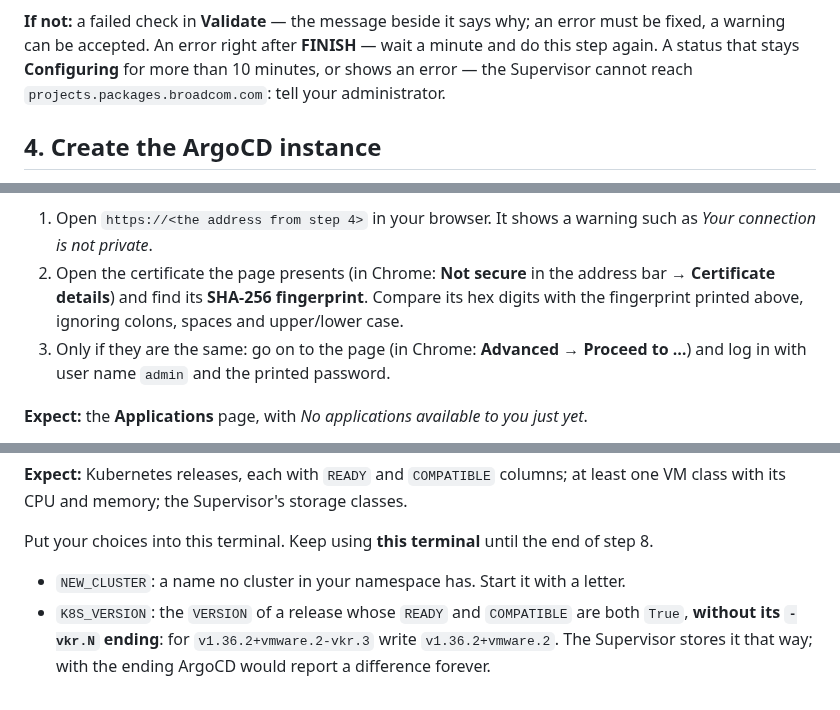
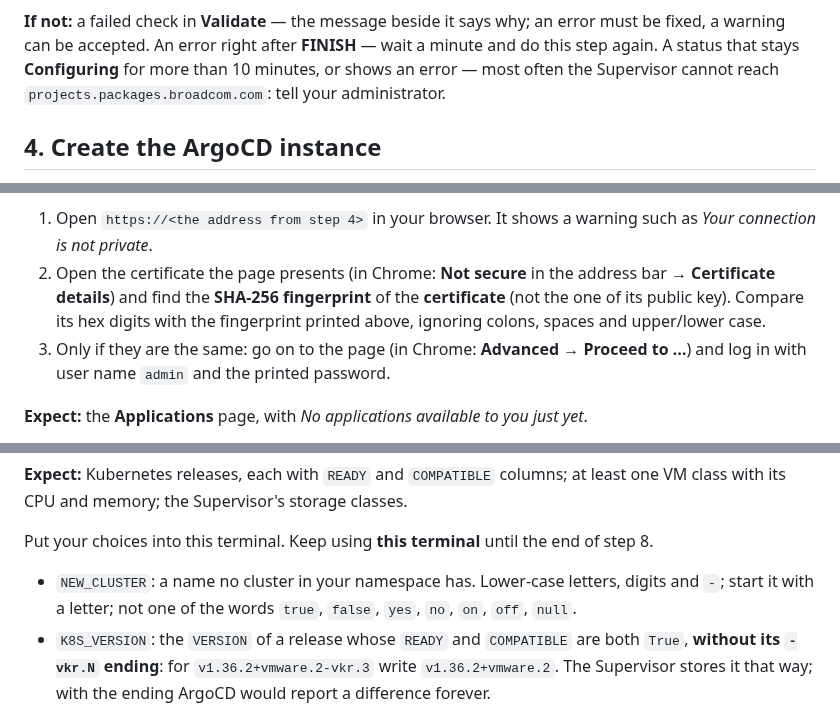
Before and after one commit to AndriyKalashnykov/golang-web, a Markdown page: vks/ARGOCD-manual.md, 3 parts joined by grey strips. GitHub-like rendering.

```diff
--- a/vks/ARGOCD-manual.md
+++ b/vks/ARGOCD-manual.md
@@ -140,8 +140,8 @@ manifest.
 
 **If not:** a failed check in **Validate** — the message beside it says why; an error must be
 fixed, a warning can be accepted. An error right after **FINISH** — wait a minute and do this
-step again. A status that stays **Configuring** for more than 10 minutes, or shows an error — the
-Supervisor cannot reach `projects.packages.broadcom.com`: tell your administrator.
+step again. A status that stays **Configuring** for more than 10 minutes, or shows an error —
+most often the Supervisor cannot reach `projects.packages.broadcom.com`: tell your administrator.
 
 ## 4. Create the ArgoCD instance
 
@@ -210,7 +210,8 @@ of its own. Anyone who can read your screen can now log in: clear the terminal a
 1. Open `https://<the address from step 4>` in your browser. It shows a warning such as *Your
    connection is not private*.
 2. Open the certificate the page presents (in Chrome: **Not secure** in the address bar →
-   **Certificate details**) and find its **SHA-256 fingerprint**. Compare its hex digits with
+   **Certificate details**) and find the **SHA-256 fingerprint** of the **certificate** (not the
+   one of its public key). Compare its hex digits with
    the fingerprint printed above, ignoring colons, spaces and upper/lower case.
 3. Only if they are the same: go on to the page (in Chrome: **Advanced** → **Proceed to …**) and
    log in with user name `admin` and the printed password.
@@ -332,7 +333,8 @@ class with its CPU and memory; the Supervisor's storage classes.
 
 Put your choices into this terminal. Keep using **this terminal** until the end of step 8.
 
-- `NEW_CLUSTER`: a name no cluster in your namespace has. Start it with a letter.
+- `NEW_CLUSTER`: a name no cluster in your namespace has. Lower-case letters, digits and `-`;
+  start it with a letter; not one of the words `true`, `false`, `yes`, `no`, `on`, `off`, `null`.
 - `K8S_VERSION`: the `VERSION` of a release whose `READY` and `COMPATIBLE` are both `True`,
   **without its `-vkr.N` ending**: for `v1.36.2+vmware.2-vkr.3` write `v1.36.2+vmware.2`. The
   Supervisor stores it that way; with the ending ArgoCD would report a difference forever.
```
Also changed, not shown: other parts of vks/ARGOCD-manual.md (+23 -11 lines), vks/HANDOFF.md (+3 -1 lines), vks/img/argocd/09-argocd-new-app-yaml.jpg.
